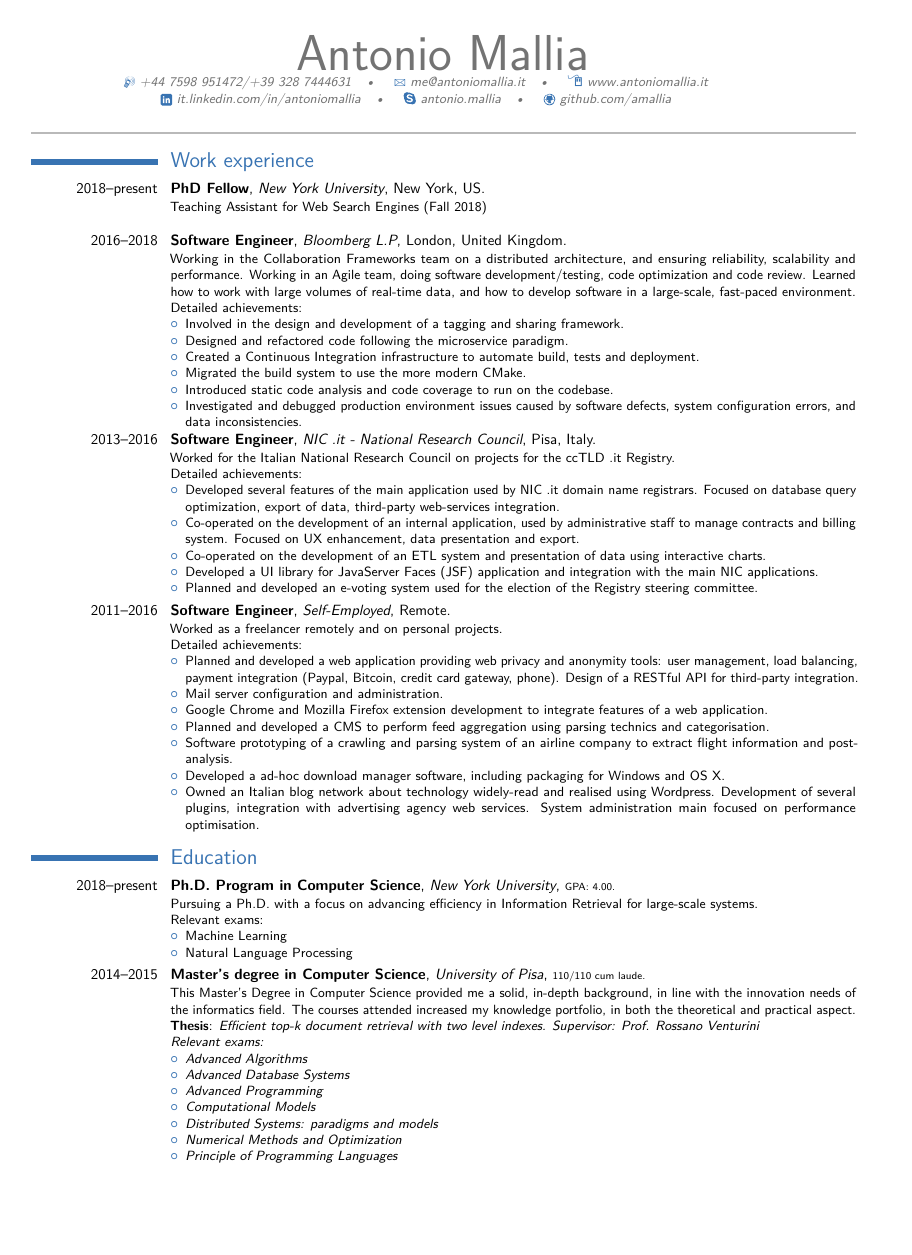
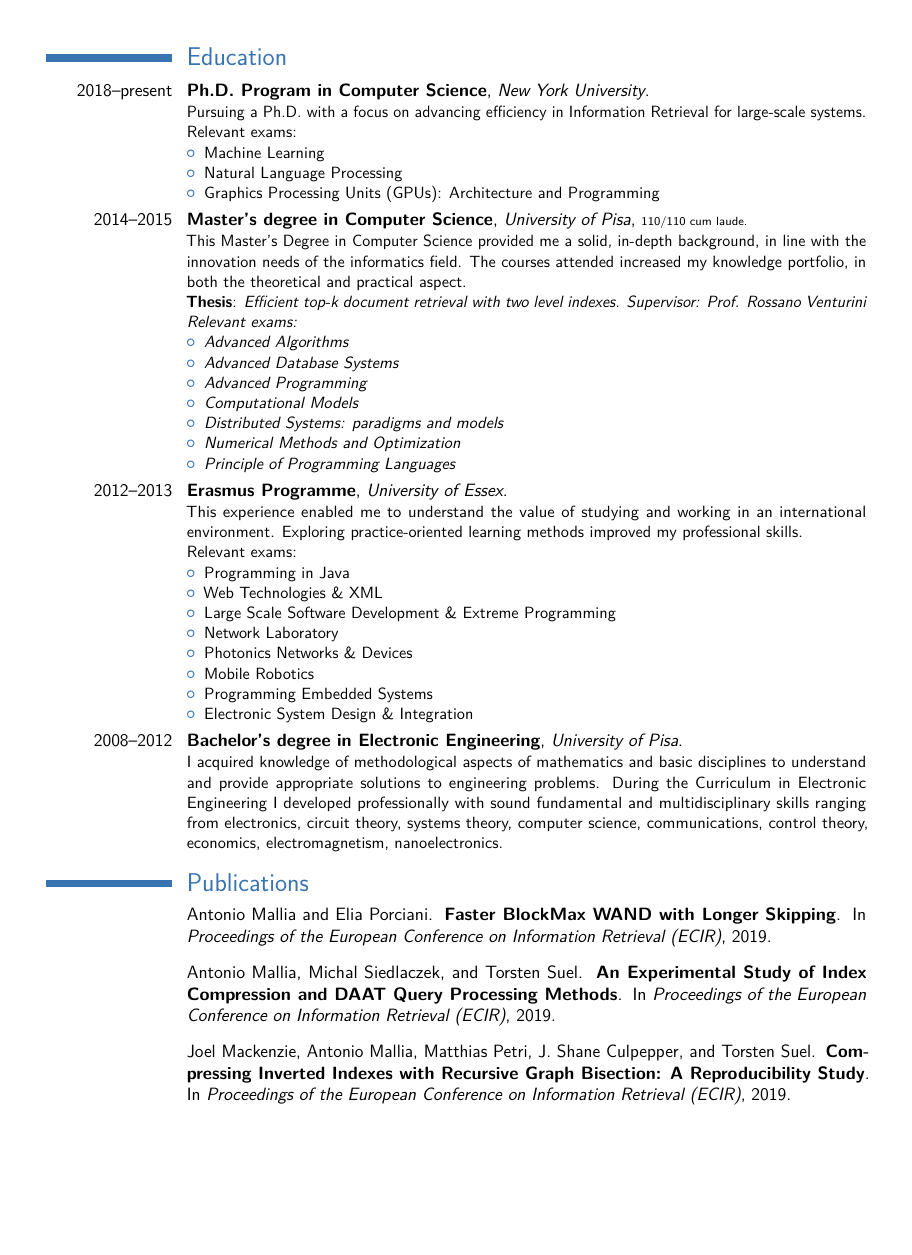
Before and after one commit to amallia/cv-antoniomallia, a LaTeX CV (tex/AntonioMalliaCV.tex): page 1 of 3 before the commit and page 2 of 3 after it, the shorter picture padded with empty space. Compiled offline with pdfLaTeX.

Commit message:
Added GPU

```diff
--- a/tex/AntonioMalliaCV.tex
+++ b/tex/AntonioMalliaCV.tex
@@ -6,7 +6,7 @@
 % available at http://www.latex-project.org/lppl/.
 
 
-\documentclass[10pt,a4paper,sans]{moderncv}        % possible options include font size ('10pt', '11pt' and '12pt'), paper size ('a4paper', 'letterpaper', 'a5paper', 'legalpaper', 'executivepaper' and 'landscape') and font family ('sans' and 'roman')
+\documentclass[12pt,letterpaper,sans]{moderncv}        % possible options include font size ('10pt', '11pt' and '12pt'), paper size ('a4paper', 'letterpaper', 'a5paper', 'legalpaper', 'executivepaper' and 'landscape') and font family ('sans' and 'roman')
 
 % moderncv themes
 \moderncvstyle{classic}                             % style options are 'casual' (default), 'classic', 'oldstyle' and 'banking'
@@ -19,7 +19,7 @@
 %\usepackage{CJKutf8}                              % if you need to use CJK to typeset your resume in Chinese, Japanese or Korean
 
 % adjust the page margins
-\usepackage[scale=0.93]{geometry}
+\usepackage[scale=0.9]{geometry}
 \setlength{\hintscolumnwidth}{3cm}                % if you want to change the width of the column with the dates
 %\setlength{\makecvtitlenamewidth}{10cm}           % for the 'classic' style, if you want to force the width allocated to your name and avoid line breaks. be careful though, the length is normally calculated to avoid any overlap with your personal info; use this at your own typographical risks...
 
@@ -93,11 +93,12 @@ Detailed achievements:%
 \end{itemize}}
 
 \section{Education}
-\cventry{2018--present}{Ph.D. Program in Computer Science}{New York University}{}{\scriptsize GPA: 4.00}{Pursuing a Ph.D. with a focus on advancing efficiency in Information Retrieval for large-scale systems. \\
+\cventry{2018--present}{Ph.D. Program in Computer Science}{New York University}{}{}{Pursuing a Ph.D. with a focus on advancing efficiency in Information Retrieval for large-scale systems. \\
 Relevant exams:%
 \begin{itemize}%
   \item Machine Learning
   \item Natural Language Processing
+  \item Graphics Processing Units (GPUs): Architecture and Programming
 \end{itemize}}
 
 \cventry{2014--2015}{Master’s degree in Computer Science}{University of Pisa}{}{\scriptsize 110/110 cum laude}{This Master's Degree in Computer Science provided me a solid, in-depth background, in line with the innovation needs of the informatics field. The courses attended increased my knowledge portfolio, in both the theoretical and practical aspect.\newline{}%
```
